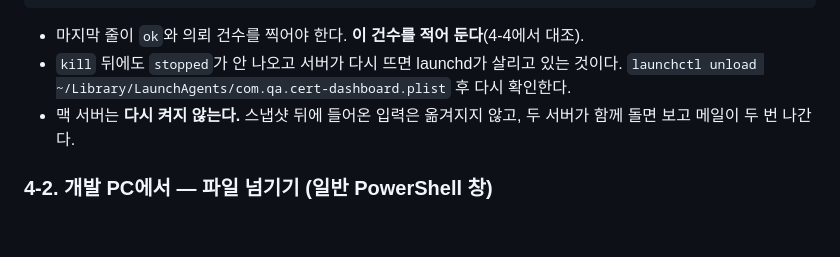
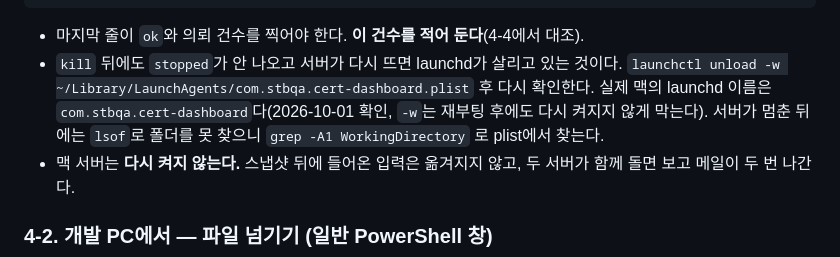
Before and after one commit to nuna20230424-ship-it/QE, a Markdown page: DEPLOY-UBUNTU.md, the part around the change. Drawn GitHub-style; blank space fills up the shorter version.

Commit message:
맥미니 정지와 운영 데이터 이전 완료를 기록하고 실제 launchd 이름을 가이드에 적는다
Co-Authored-By: Claude Opus 5.5 <noreply@anthropic.com>

````diff
--- a/DEPLOY-UBUNTU.md
+++ b/DEPLOY-UBUNTU.md
@@ -91,7 +91,7 @@ sqlite3 ~/qe-data.db "PRAGMA integrity_check; SELECT count(*) FROM requests;"
 ```
 
 - 마지막 줄이 `ok`와 의뢰 건수를 찍어야 한다. **이 건수를 적어 둔다**(4-4에서 대조).
-- `kill` 뒤에도 `stopped`가 안 나오고 서버가 다시 뜨면 launchd가 살리고 있는 것이다. `launchctl unload ~/Library/LaunchAgents/com.qa.cert-dashboard.plist` 후 다시 확인한다.
+- `kill` 뒤에도 `stopped`가 안 나오고 서버가 다시 뜨면 launchd가 살리고 있는 것이다. `launchctl unload -w ~/Library/LaunchAgents/com.stbqa.cert-dashboard.plist` 후 다시 확인한다. 실제 맥의 launchd 이름은 `com.stbqa.cert-dashboard`다(2026-10-01 확인, `-w`는 재부팅 후에도 다시 켜지지 않게 막는다). 서버가 멈춘 뒤에는 `lsof`로 폴더를 못 찾으니 `grep -A1 WorkingDirectory` 로 plist에서 찾는다.
 - 맥 서버는 **다시 켜지 않는다.** 스냅샷 뒤에 들어온 입력은 옮겨지지 않고, 두 서버가 함께 돌면 보고 메일이 두 번 나간다.
 
 ### 4-2. 개발 PC에서 — 파일 넘기기 (일반 PowerShell 창)
````
Also changed, not shown: checklist.md (+3 -1 lines).
